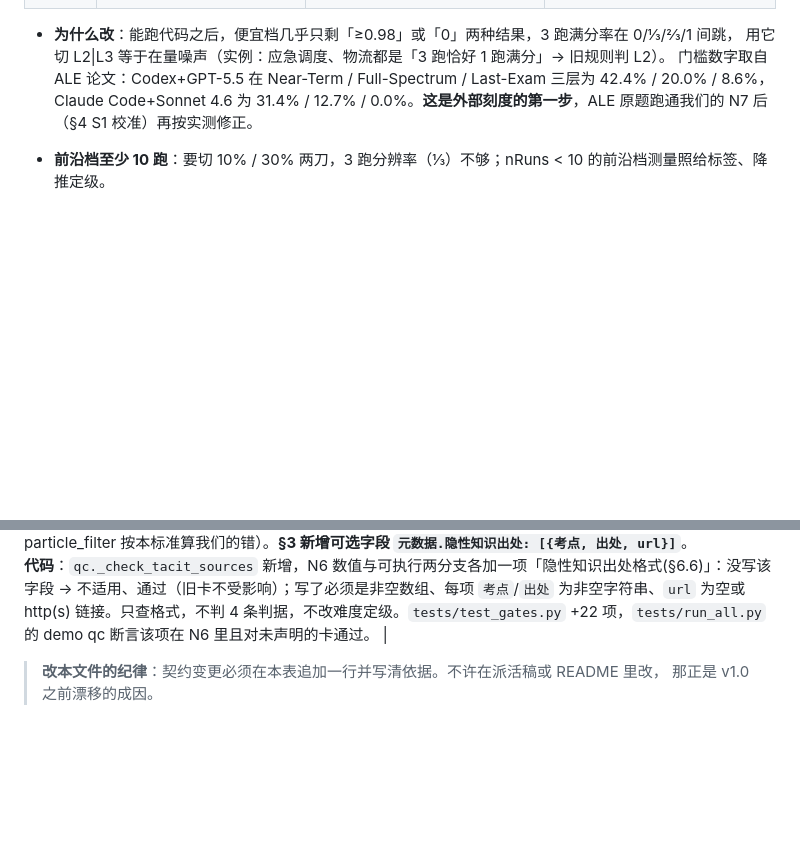
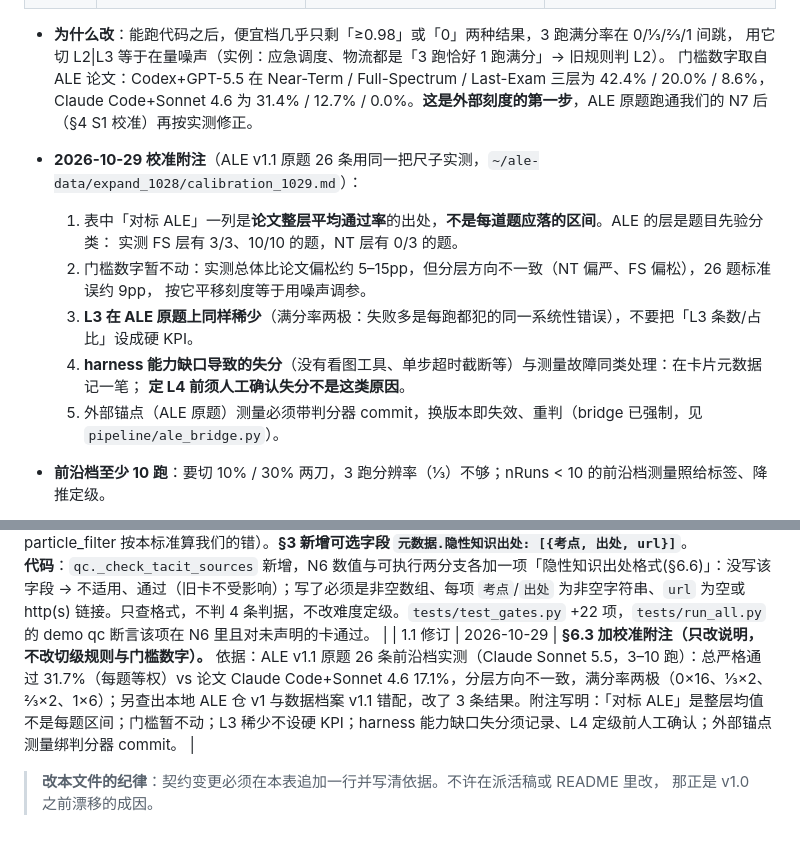
Before and after one commit to chenzhuohou1-byte/occupational-task-forge, a Markdown page: 判分契约_v1.0.md, 2 parts joined by grey strips. Rendered like a GitHub page; blank space fills up the shorter version.

Commit message:
契约 §6.3：ALE v1.1 校准附注（不改切级规则）
Co-Authored-By: Claude Code <noreply@anthropic.com>

```diff
--- a/判分契约_v1.0.md
+++ b/判分契约_v1.0.md
@@ -262,6 +262,15 @@ ALE 的三层是按实测通过率切的）。所以难度拆成**三个**字段
   门槛数字取自 ALE 论文：Codex+GPT-5.5 在 Near-Term / Full-Spectrum / Last-Exam 三层为 42.4% / 20.0% / 8.6%，
   Claude Code+Sonnet 4.6 为 31.4% / 12.7% / 0.0%。**这是外部刻度的第一步**，ALE 原题跑通我们的 N7 后
   （§4 S1 校准）再按实测修正。
+- **2026-10-29 校准附注**（ALE v1.1 原题 26 条用同一把尺子实测，`~/ale-data/expand_1028/calibration_1029.md`）：
+  1. 表中「对标 ALE」一列是**论文整层平均通过率**的出处，**不是每道题应落的区间**。ALE 的层是题目先验分类：
+     实测 FS 层有 3/3、10/10 的题，NT 层有 0/3 的题。
+  2. 门槛数字暂不动：实测总体比论文偏松约 5–15pp，但分层方向不一致（NT 偏严、FS 偏松），26 题标准误约 9pp，
+     按它平移刻度等于用噪声调参。
+  3. **L3 在 ALE 原题上同样稀少**（满分率两极：失败多是每跑都犯的同一系统性错误），不要把「L3 条数/占比」设成硬 KPI。
+  4. **harness 能力缺口导致的失分**（没有看图工具、单步超时截断等）与测量故障同类处理：在卡片元数据记一笔；
+     **定 L4 前须人工确认失分不是这类原因**。
+  5. 外部锚点（ALE 原题）测量必须带判分器 commit，换版本即失效、重判（bridge 已强制，见 `pipeline/ale_bridge.py`）。
 - **前沿档至少 10 跑**：要切 10% / 30% 两刀，3 跑分辨率（⅓）不够；nRuns < 10 的前沿档测量照给标签、降推定级。
 - **推定级**：缺前沿档时，便宜档 = 0 → `L3+`；0 < 便宜档 < 2/3 → `L2`（前沿档几乎必然不低于便宜档）。
   推定级可以进库、当训练数据，只是不许当实测数字引用。
@@ -716,6 +725,7 @@ G1 golden 12/12 场景（含自报交叉核对）=1.0 → 销毁无残留。可
 | 1.1 修订 | 2026-10-20 | **§3 新增 `材料来源` 两轴字段，让「B 类真实源为主力」可度量。** 依据：排查"现在怎么区分 B 类与 A 类"时发现**已有三套互不兼容的写法**——E1 写 `材料来源.sourceClass: "B"`（无 license/doi）、H3 写 `材料来源.class: "B-derived"`（键名不同、有 license/doi/synthetic_overlays）、G1 `材料来源` 压根缺失、`_demo` 两个字段都没有；`题型` 则是三种自由文本措辞，且**产线里没有任何一处读它们**。所以不是"缺字段"，是"把既有写法收敛成规范字段"。<br>**两轴而非单枚举**：`class`（real_public / real_derived / synthetic）× `生成方式`（pipeline_auto / handmade）——H3 是真实源加构造层、G1 是合成但手工造、casegen 产的是合成且自动造，单枚举装不下，混在一起会让「B 类占比」与「自动造产出率」互相污染。<br>**迁移口径（刻意保守）**：已声明的按 class 严查溯源必备项、未声明的只记账不阻断。理由是同事 main 上有 26 条 / 22 条可进库，一刀切改必填会当场把它们打成不进库；补齐后一行开关转硬闸。<br>**代码**：`qc.SOURCE_CLASSES`/`GEN_MODES`/`task_source`/`_check_source_evidence` 新增，N6 数值与可执行两分支各加一项「材料来源声明与溯源齐备」；`orchestrator.qc_batch` 行里加 `材料来源`/`生成方式`，summary 加 `按材料来源` 与 `可进库按材料来源` 两份分组计数；`scaffold` 两个入口写入 `材料来源`（**不给默认值**，留空由作者声明）；`casegen.materialize` 对物化产物写死 `synthetic/pipeline_auto`；`tests/test_gates.py` 加 17 项来源闸单测。<br>**回填**：H3 `B-derived`→`real_derived/handmade`（补 `抓取日期`，溯源齐、过闸）、G1→`synthetic/handmade`、`_demo`→`synthetic/handmade`、E1→`real_derived/handmade`。**E1 当场被新闸门判出真实合规缺口**：复用 H1 下载的 ds000117，原始抓取日期与 sha256 未记录，`抓取日期` 只能留空 → N6 不通过，待补齐（E1 本就因难度未测不进库，不影响现状）。 |
 | 1.1 修订 | 2026-10-23 | **§6.3 允许只有前沿档测量就定级。** 依据：便宜档只用来认 L1；新题目标是 L3/L4，前沿档 ≤30% 时便宜档不可能 ≥2/3，便宜档那几跑不提供分级信息。改为：前沿档 ≤30% 直接定 L3/L4（实测，nRuns≥10）；>30% 推定 L2、提示补便宜档；两档都没有仍是未测。连带 `n7_run.py` 每跑完一个槽位就落盘（`_partial`），`N7_RESUME=1` 按同口径续跑，进程中断只丢正在跑的那一次。代码：`qc.difficulty_tier` 加只有前沿档分支；`tests/test_gates.py` +4 例。 |
 | 1.1 修订 | 2026-10-28 | **新增 §6.6「合法隐性知识」4 条判据**（题面不矛盾 / 有可引用出处 / 专业人员常规做法而非我们自定约定 / 按此知识答案唯一），任一不满足即算我们的错。依据：10 月低分题复盘（H4b、H3b、J11、英超）多数是我们的错，每修一处题面就更像计算规格书，L3 区间几乎为空；而 ALE 失败原因里领域知识/理解占 31%，需要一条判据把合法的领域知识难度和我们的错分开。附 6 条判例（URDF 为合法范例，ALE particle_filter 按本标准算我们的错）。**§3 新增可选字段 `元数据.隐性知识出处: [{考点, 出处, url}]`**。<br>**代码**：`qc._check_tacit_sources` 新增，N6 数值与可执行两分支各加一项「隐性知识出处格式(§6.6)」：没写该字段 → 不适用、通过（旧卡不受影响）；写了必须是非空数组、每项 `考点`/`出处` 为非空字符串、`url` 为空或 http(s) 链接。只查格式，不判 4 条判据，不改难度定级。`tests/test_gates.py` +22 项，`tests/run_all.py` 的 demo qc 断言该项在 N6 里且对未声明的卡通过。 |
+| 1.1 修订 | 2026-10-29 | **§6.3 加校准附注（只改说明，不改切级规则与门槛数字）。** 依据：ALE v1.1 原题 26 条前沿档实测（Claude Sonnet 5.5，3–10 跑）：总严格通过 31.7%（每题等权）vs 论文 Claude Code+Sonnet 4.6 17.1%，分层方向不一致，满分率两极（0×16、⅓×2、⅔×2、1×6）；另查出本地 ALE 仓 v1 与数据档案 v1.1 错配，改了 3 条结果。附注写明：「对标 ALE」是整层均值不是每题区间；门槛暂不动；L3 稀少不设硬 KPI；harness 能力缺口失分须记录、L4 定级前人工确认；外部锚点测量绑判分器 commit。 |
 
 > **改本文件的纪律**：契约变更必须在本表追加一行并写清依据。不许在派活稿或 README 里改，
 > 那正是 v1.0 之前漂移的成因。
```
